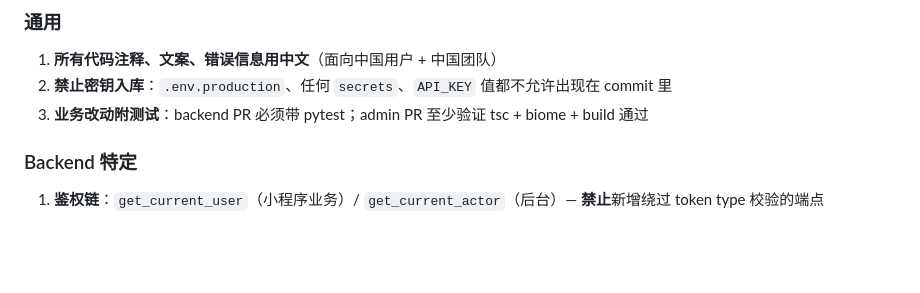
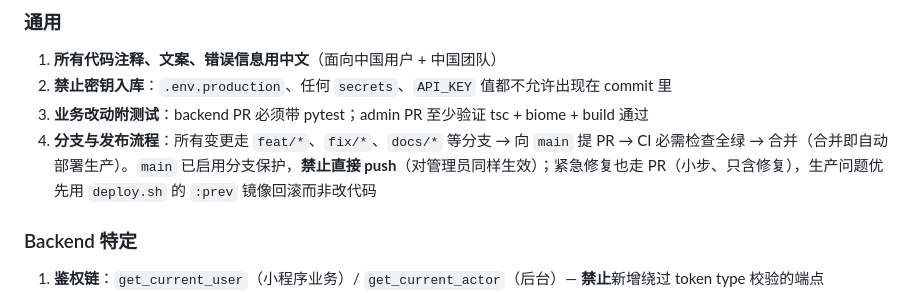
Before and after one commit to guanlili/qianchenhunlian, a Markdown page: AGENTS.md, the part around the change. GitHub-like rendering; blank space fills up the shorter version.

```diff
--- a/AGENTS.md
+++ b/AGENTS.md
@@ -19,6 +19,7 @@
 1. **所有代码注释、文案、错误信息用中文**（面向中国用户 + 中国团队）
 2. **禁止密钥入库**：`.env.production`、任何 `secrets`、`API_KEY` 值都不允许出现在 commit 里
 3. **业务改动附测试**：backend PR 必须带 pytest；admin PR 至少验证 tsc + biome + build 通过
+4. **分支与发布流程**：所有变更走 `feat/*`、`fix/*`、`docs/*` 等分支 → 向 `main` 提 PR → CI 必需检查全绿 → 合并（合并即自动部署生产）。`main` 已启用分支保护，**禁止直接 push**（对管理员同样生效）；紧急修复也走 PR（小步、只含修复），生产问题优先用 `deploy.sh` 的 `:prev` 镜像回滚而非改代码
 
 ### Backend 特定
 
```
Also changed, not shown: README.md (+2 -2 lines), docs/07-协作规范.md (+11 -3 lines).
